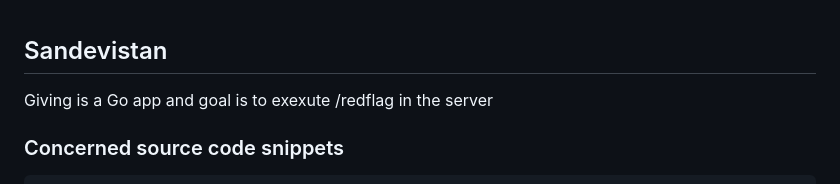
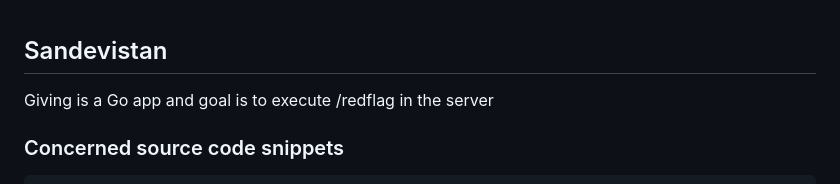
Before and after one commit to poorvi1910/Web, a Markdown page: ctf_writeups/Bluewaterctf'24.md, the part around the change. Rendered like a GitHub page.

````diff
--- a/ctf_writeups/Bluewaterctf'24.md
+++ b/ctf_writeups/Bluewaterctf'24.md
@@ -1,5 +1,5 @@
 ## Sandevistan
-Giving is a Go app and goal is to exexute /redflag in the server
+Giving is a Go app and goal is to execute /redflag in the server
 
 ### Concerned source code snippets
 ```
````
